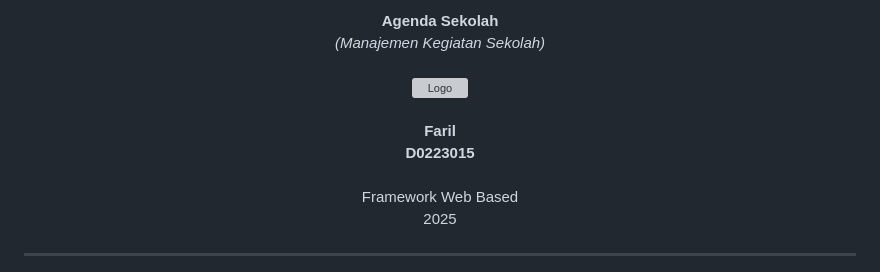
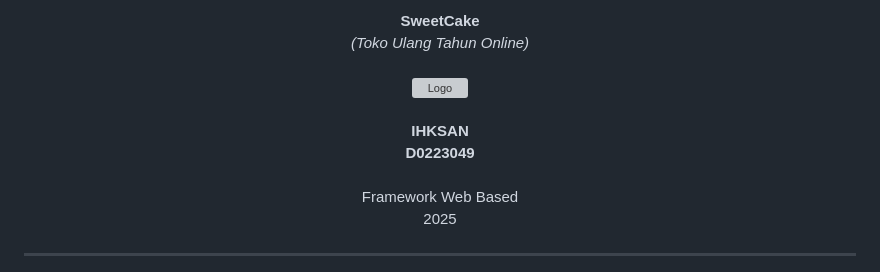
Before and after one commit to IhksanIccan/SweetCake-Pesanan-Kue-Ultah-Berbasis-Web, a Markdown page: README.md, the part around the change. Rendered like a GitHub page; grey boxes are pictures that could not be loaded.

Commit message:
Initial commit - add Laravel project files

```diff
--- a/README.md
+++ b/README.md
@@ -1,9 +1,9 @@
 <p align="center">
-  <b>Agenda Sekolah</b><br>
-  <i>(Manajemen Kegiatan Sekolah)</i><br><br>
+  <b>SweetCake</b><br>
+  <i>(Toko Ulang Tahun Online)</i><br><br>
   <img src="https://github.com/user-attachments/assets/8186e035-a8c5-4974-beee-ca21c8e2b71b" width="150" alt="Logo"><br><br>
-  <b>Faril</b><br>
-  <b>D0223015</b><br><br>
+  <b>IHKSAN</b><br>
+  <b>D0223049</b><br><br>
   Framework Web Based<br>
   2025
 </p>
```
